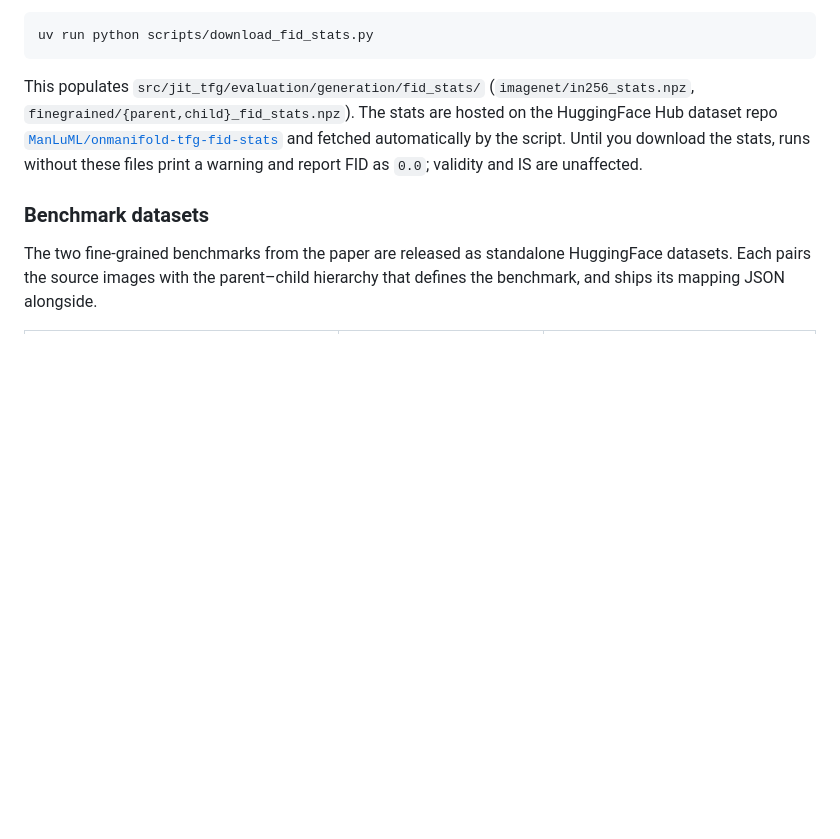
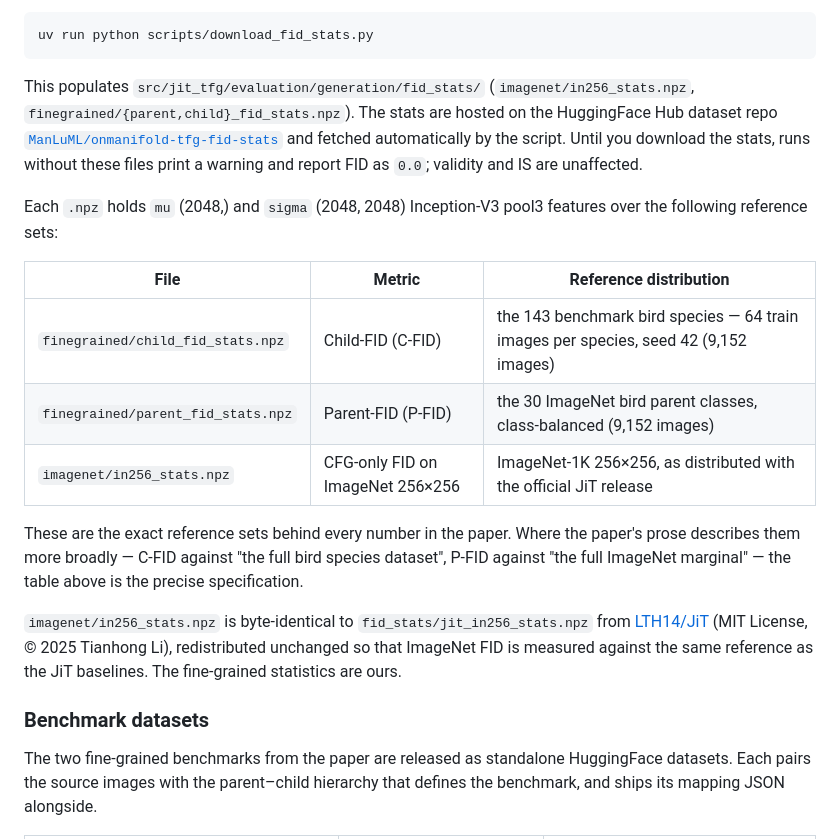
Before and after one commit to ManLuML/on-manifold-tfg, a Markdown page: README.md, the part around the change. Rendered like a GitHub page; blank space fills up the shorter version.

Commit message:
Document the exact FID reference distributions
Specify what each stats file is measured against (C-FID: 143 benchmark
species x 64 train images, seed 42; P-FID: the 30 ImageNet parent classes,
class-balanced; ImageNet: the JiT release reference), and attribute
imagenet/in256_stats.npz to LTH14/JiT (MIT, (c) 2025 Tianhong Li), which it
is byte-identical to.

Co-Authored-By: Claude Opus 4.8 <noreply@anthropic.com>

```diff
--- a/README.md
+++ b/README.md
@@ -100,6 +100,18 @@ uv run python scripts/download_fid_stats.py
 
 This populates `src/jit_tfg/evaluation/generation/fid_stats/` (`imagenet/in256_stats.npz`, `finegrained/{parent,child}_fid_stats.npz`). The stats are hosted on the HuggingFace Hub dataset repo [`ManLuML/onmanifold-tfg-fid-stats`](https://huggingface.co/datasets/ManLuML/onmanifold-tfg-fid-stats) and fetched automatically by the script. Until you download the stats, runs without these files print a warning and report FID as `0.0`; validity and IS are unaffected.
 
+Each `.npz` holds `mu` (2048,) and `sigma` (2048, 2048) Inception-V3 pool3 features over the following reference sets:
+
+| File | Metric | Reference distribution |
+|------|--------|------------------------|
+| `finegrained/child_fid_stats.npz` | Child-FID (C-FID) | the 143 benchmark bird species — 64 train images per species, seed 42 (9,152 images) |
+| `finegrained/parent_fid_stats.npz` | Parent-FID (P-FID) | the 30 ImageNet bird parent classes, class-balanced (9,152 images) |
+| `imagenet/in256_stats.npz` | CFG-only FID on ImageNet 256×256 | ImageNet-1K 256×256, as distributed with the official JiT release |
+
+These are the exact reference sets behind every number in the paper. Where the paper's prose describes them more broadly — C-FID against "the full bird species dataset", P-FID against "the full ImageNet marginal" — the table above is the precise specification.
+
+`imagenet/in256_stats.npz` is byte-identical to `fid_stats/jit_in256_stats.npz` from [LTH14/JiT](https://github.com/LTH14/JiT) (MIT License, © 2025 Tianhong Li), redistributed unchanged so that ImageNet FID is measured against the same reference as the JiT baselines. The fine-grained statistics are ours.
+
 ### Benchmark datasets
 
 The two fine-grained benchmarks from the paper are released as standalone HuggingFace datasets. Each pairs the source images with the parent–child hierarchy that defines the benchmark, and ships its mapping JSON alongside.
```
